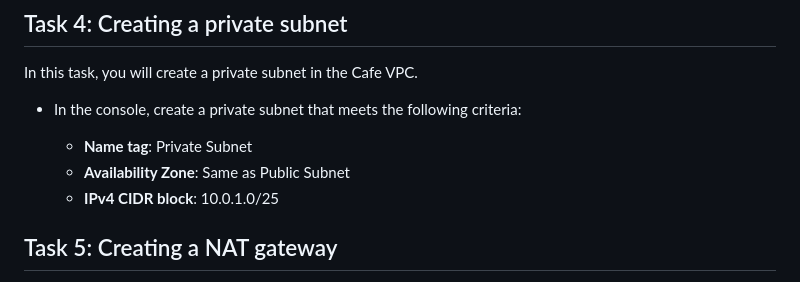
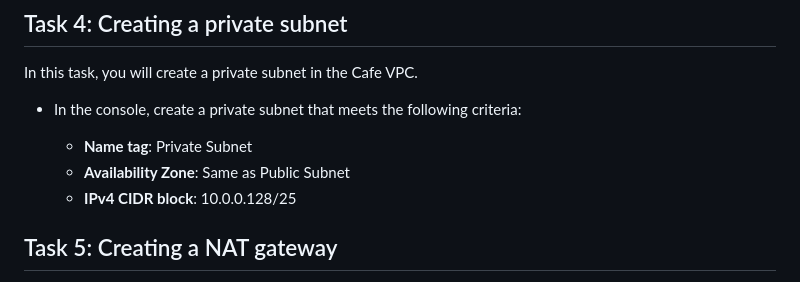
Before and after one commit to pascalito007/efrei-cloud-bigdata, a Markdown page: cafe/network/readme.md, the part around the change. GitHub-like rendering.

Commit message:
update second cidr

```diff
--- a/cafe/network/readme.md
+++ b/cafe/network/readme.md
@@ -79,7 +79,7 @@ In this task, you will create a private subnet in the Cafe VPC.
 
   - **Name tag**: Private Subnet
   - **Availability Zone**: Same as Public Subnet
-  - **IPv4 CIDR block**: 10.0.1.0/25
+  - **IPv4 CIDR block**: 10.0.0.128/25
 
 ## Task 5: Creating a NAT gateway
 
```
